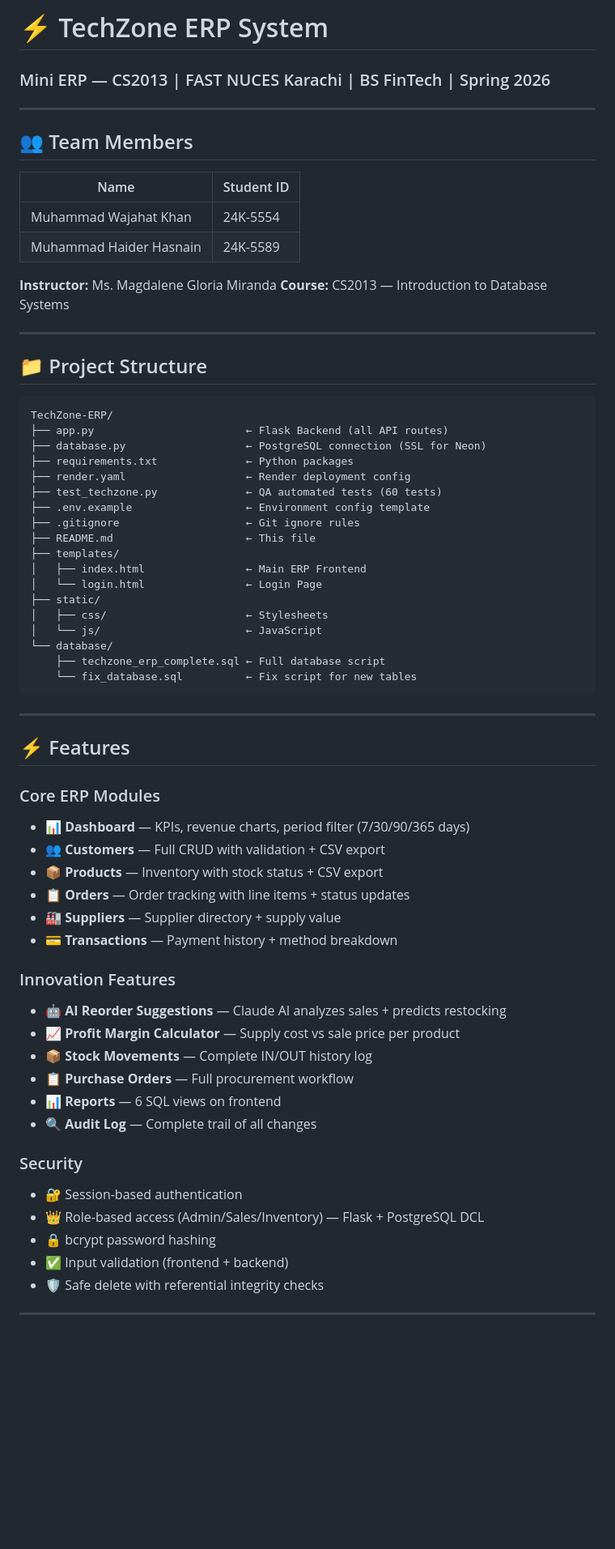
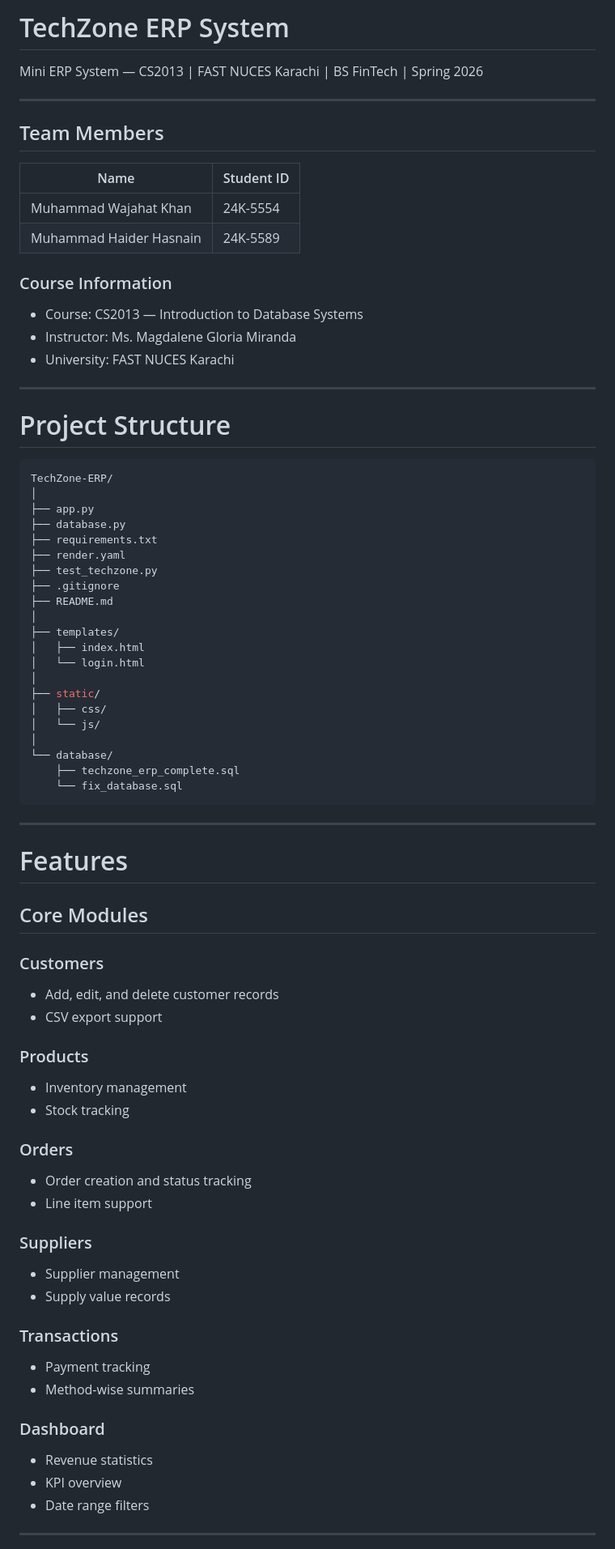
Before and after one commit to wajahatKhan04/techzone_erp_system, a Markdown page: README.md, the part around one of its changes. Shown at 81% size. GitHub-like rendering; blank space fills up the shorter version.

Commit message:
Refactor README for improved clarity and organization
Updated README to enhance formatting and structure.

````diff
--- a/README.md
+++ b/README.md
@@ -1,67 +1,79 @@
-# ⚡ TechZone ERP System
-### Mini ERP — CS2013 | FAST NUCES Karachi | BS FinTech | Spring 2026
+# TechZone ERP System
+
+Mini ERP System — CS2013 | FAST NUCES Karachi | BS FinTech | Spring 2026
 
 ---
 
-## 👥 Team Members
+## Team Members
+
 | Name | Student ID |
-|------|-----------|
+|------|-------------|
 | Muhammad Wajahat Khan | 24K-5554 |
 | Muhammad Haider Hasnain | 24K-5589 |
 
-**Instructor:** Ms. Magdalene Gloria Miranda
-**Course:** CS2013 — Introduction to Database Systems
+### Course Information
+- Course: CS2013 — Introduction to Database Systems
+- Instructor: Ms. Magdalene Gloria Miranda
+- University: FAST NUCES Karachi
 
 ---
 
-## 📁 Project Structure
-```
+# Project Structure
+
+```bash
 TechZone-ERP/
-├── app.py                        ← Flask Backend (all API routes)
-├── database.py                   ← PostgreSQL connection (SSL for Neon)
-├── requirements.txt              ← Python packages
-├── render.yaml                   ← Render deployment config
-├── test_techzone.py              ← QA automated tests (60 tests)
-├── .env.example                  ← Environment config template
-├── .gitignore                    ← Git ignore rules
-├── README.md                     ← This file
+│
+├── app.py
+├── database.py
+├── requirements.txt
+├── render.yaml
+├── test_techzone.py
+├── .gitignore
+├── README.md
+│
 ├── templates/
-│   ├── index.html                ← Main ERP Frontend
-│   └── login.html                ← Login Page
+│   ├── index.html
+│   └── login.html
+│
 ├── static/
-│   ├── css/                      ← Stylesheets
-│   └── js/                       ← JavaScript
+│   ├── css/
+│   └── js/
+│
 └── database/
-    ├── techzone_erp_complete.sql ← Full database script
-    └── fix_database.sql          ← Fix script for new tables
+    ├── techzone_erp_complete.sql
+    └── fix_database.sql
 ```
 
 ---
 
-## ⚡ Features
+# Features
 
-### Core ERP Modules
-- 📊 **Dashboard** — KPIs, revenue charts, period filter (7/30/90/365 days)
-- 👥 **Customers** — Full CRUD with validation + CSV export
-- 📦 **Products** — Inventory with stock status + CSV export
-- 📋 **Orders** — Order tracking with line items + status updates
-- 🏭 **Suppliers** — Supplier directory + supply value
-- 💳 **Transactions** — Payment history + method breakdown
+## Core Modules
 
-### Innovation Features
-- 🤖 **AI Reorder Suggestions** — Claude AI analyzes sales + predicts restocking
-- 📈 **Profit Margin Calculator** — Supply cost vs sale price per product
-- 📦 **Stock Movements** — Complete IN/OUT history log
-- 📋 **Purchase Orders** — Full procurement workflow
-- 📊 **Reports** — 6 SQL views on frontend
-- 🔍 **Audit Log** — Complete trail of all changes
+### Customers
+- Add, edit, and delete customer records
+- CSV export support
 
-### Security
-- 🔐 Session-based authentication
-- 👑 Role-based access (Admin/Sales/Inventory) — Flask + PostgreSQL DCL
-- 🔒 bcrypt password hashing
-- ✅ Input validation (frontend + backend)
-- 🛡️ Safe delete with referential integrity checks
+### Products
+- Inventory management
+- Stock tracking
+
+### Orders
+- Order creation and status tracking
+- Line item support
+
+### Suppliers
+- Supplier management
+- Supply value records
+
+### Transactions
+- Payment tracking
+- Method-wise summaries
+
+### Dashboard
+- Revenue statistics
+- KPI overview
+- Date range filters
 
 ---
 
````
Also changed, not shown: other parts of README.md (+111 -53 lines).
